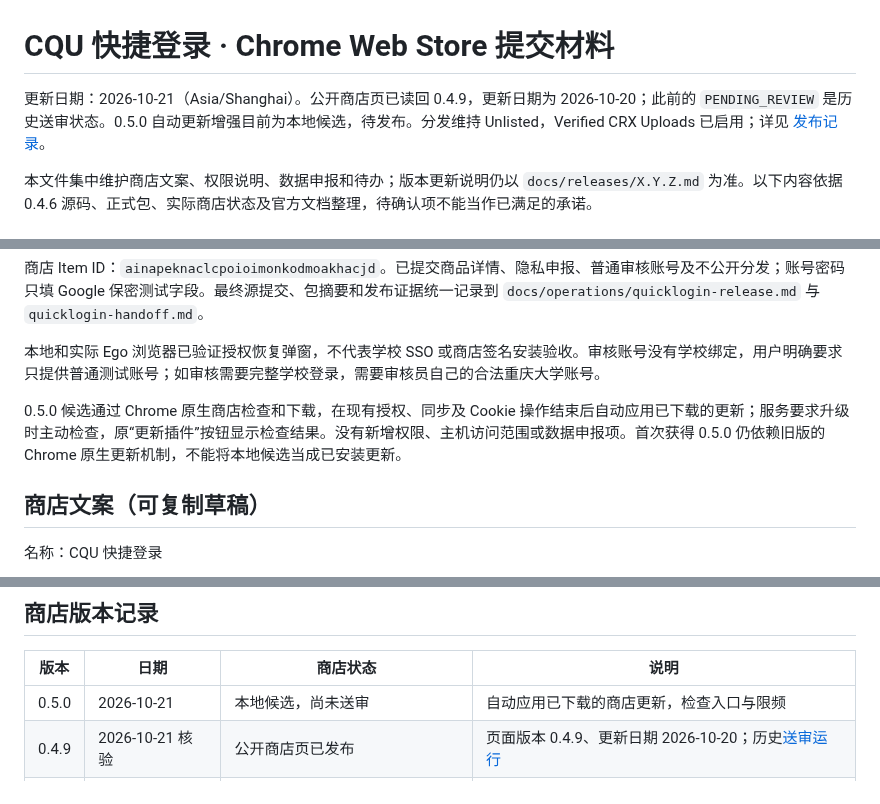
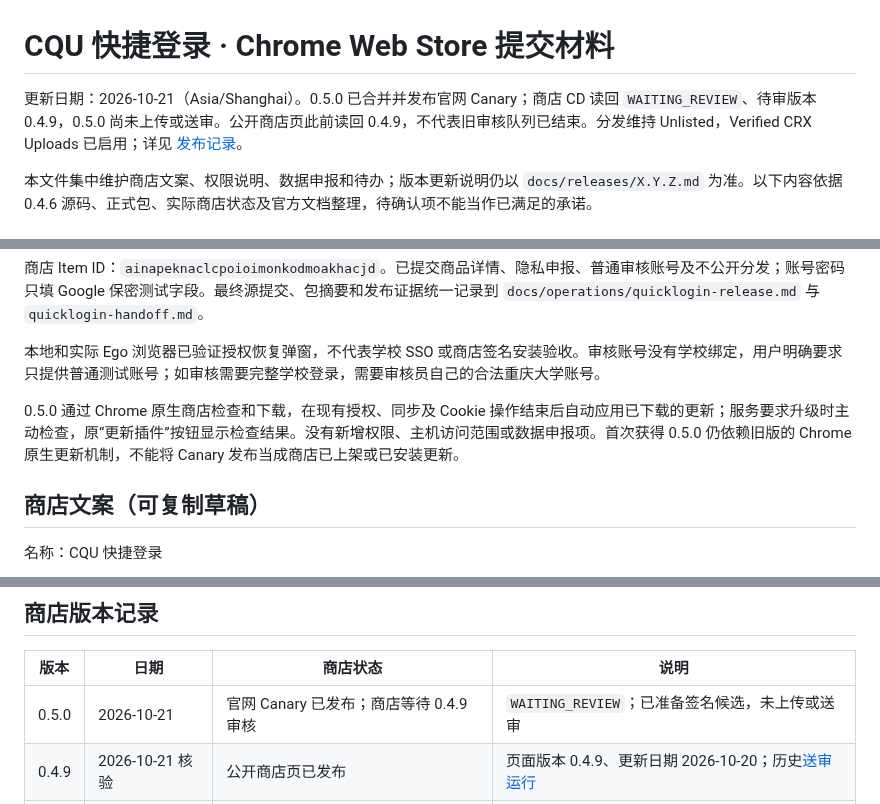
Before and after one commit to cqu-moe/quick-login, a Markdown page: CHROMEWEBSTORE.md, 3 parts joined by grey strips. GitHub-like rendering.

Commit message:
docs(release): record 0.5.0 canary and store review waiting

```diff
--- a/CHROMEWEBSTORE.md
+++ b/CHROMEWEBSTORE.md
@@ -1,6 +1,6 @@
 # CQU 快捷登录 · Chrome Web Store 提交材料
 
-更新日期：2026-10-21（Asia/Shanghai）。公开商店页已读回 0.4.9，更新日期为 2026-10-20；此前的 `PENDING_REVIEW` 是历史送审状态。0.5.0 自动更新增强目前为本地候选，待发布。分发维持 Unlisted，Verified CRX Uploads 已启用；详见 [发布记录](docs/operations/quicklogin-release.md)。
+更新日期：2026-10-21（Asia/Shanghai）。0.5.0 已合并并发布官网 Canary；商店 CD 读回 `WAITING_REVIEW`、待审版本 0.4.9，0.5.0 尚未上传或送审。公开商店页此前读回 0.4.9，不代表旧审核队列已结束。分发维持 Unlisted，Verified CRX Uploads 已启用；详见 [发布记录](docs/operations/quicklogin-release.md)。
 
 本文件集中维护商店文案、权限说明、数据申报和待办；版本更新说明仍以 `docs/releases/X.Y.Z.md` 为准。以下内容依据 0.4.6 源码、正式包、实际商店状态及官方文档整理，待确认项不能当作已满足的承诺。
 
@@ -12,7 +12,7 @@
 
 本地和实际 Ego 浏览器已验证授权恢复弹窗，不代表学校 SSO 或商店签名安装验收。审核账号没有学校绑定，用户明确要求只提供普通测试账号；如审核需要完整学校登录，需要审核员自己的合法重庆大学账号。
 
-0.5.0 候选通过 Chrome 原生商店检查和下载，在现有授权、同步及 Cookie 操作结束后自动应用已下载的更新；服务要求升级时主动检查，原“更新插件”按钮显示检查结果。没有新增权限、主机访问范围或数据申报项。首次获得 0.5.0 仍依赖旧版的 Chrome 原生更新机制，不能将本地候选当成已安装更新。
+0.5.0 通过 Chrome 原生商店检查和下载，在现有授权、同步及 Cookie 操作结束后自动应用已下载的更新；服务要求升级时主动检查，原“更新插件”按钮显示检查结果。没有新增权限、主机访问范围或数据申报项。首次获得 0.5.0 仍依赖旧版的 Chrome 原生更新机制，不能将 Canary 发布当成商店已上架或已安装更新。
 
 ## 商店文案（可复制草稿）
 
@@ -164,7 +164,7 @@ Chrome Web Store 拒绝 ZIP 中的 manifest.key；源清单与 canary 保留原
 
 | 版本 | 日期 | 商店状态 | 说明 |
 | --- | --- | --- | --- |
-| 0.5.0 | 2026-10-21 | 本地候选，尚未送审 | 自动应用已下载的商店更新，检查入口与限频 |
+| 0.5.0 | 2026-10-21 | 官网 Canary 已发布；商店等待 0.4.9 审核 | `WAITING_REVIEW`；已准备签名候选，未上传或送审 |
 | 0.4.9 | 2026-10-21 核验 | 公开商店页已发布 | 页面版本 0.4.9、更新日期 2026-10-20；历史[送审运行](https://github.com/cqu-moe/quick-login/actions/runs/39443868183) |
 | 0.4.6 | 2026-10-20 核验 | 已发布（Unlisted） | 更新说明见 `docs/releases/0.4.6.md` |
 | 0.4.4 | 2026-10-14核验 | 已发布（Unlisted） | 本次后台实际读回 |
```
Also changed, not shown: docs/operations/quicklogin-handoff.md (+12 -0 lines), docs/operations/quicklogin-release.md (+12 -0 lines).
